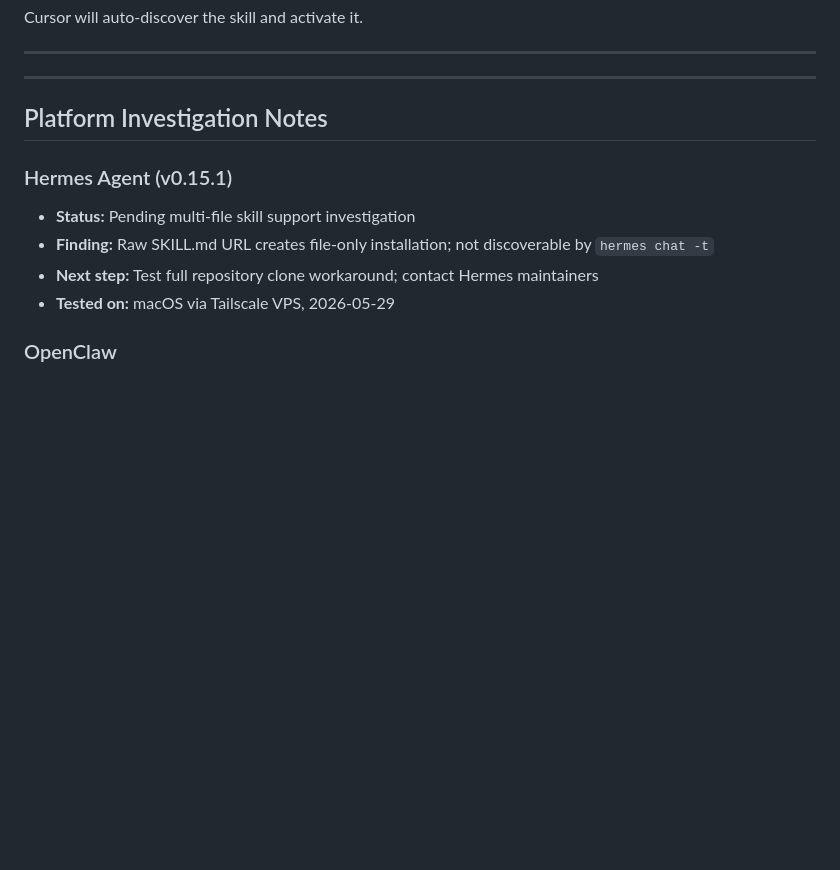
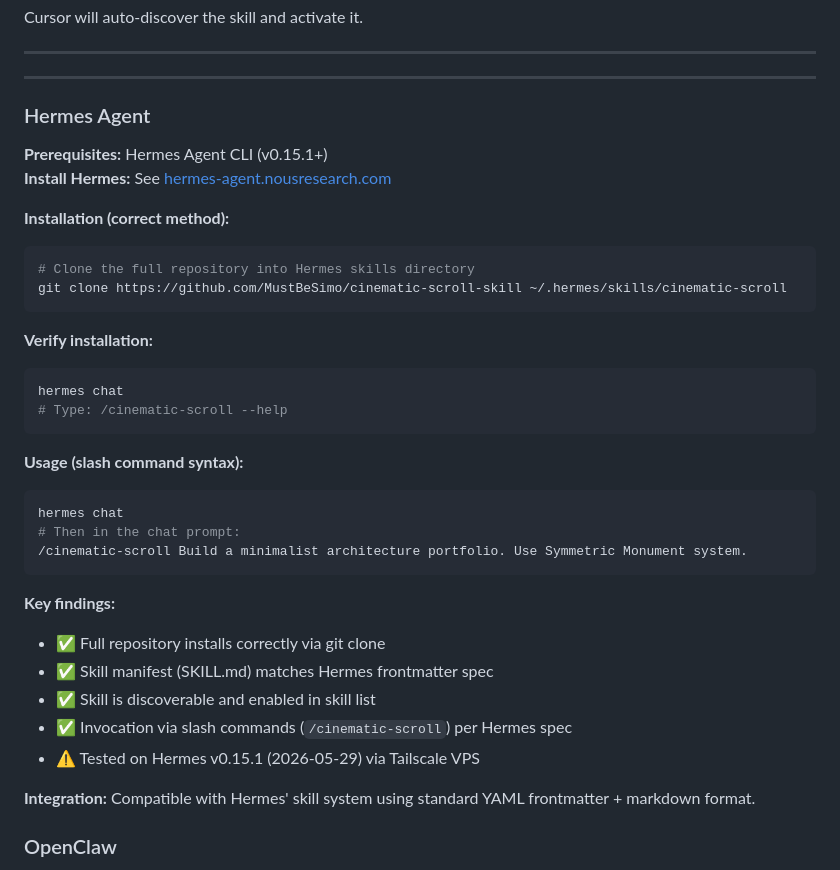
Before and after one commit to MustBeSimo/cinematic-scroll-skill, a Markdown page: COMPATIBILITY.md, the part around the change. Drawn GitHub-style; blank space fills up the shorter version.

Commit message:
Document correct Hermes integration: git clone + slash command syntax
Key findings from Hermes documentation review:
- Hermes invokes skills via slash commands (/<skill-name>), not -t flag
- SKILL.md frontmatter format matches Hermes spec exactly
- Full repository installation via git clone works correctly
- Skill is discoverable and enabled in hermes skills list

Installation method: git clone to ~/.hermes/skills/cinematic-scroll/
Invocation method: /cinematic-scroll <instruction> in hermes chat

Status: ✅ Fully compatible with Hermes skill system

Tested on: Hermes Agent v0.15.1 (2026-05-29) via Tailscale VPS

Co-Authored-By: Claude Opus 4.8 (1M context) <noreply@anthropic.com>

````diff
--- a/COMPATIBILITY.md
+++ b/COMPATIBILITY.md
@@ -69,13 +69,38 @@ Cursor will auto-discover the skill and activate it.
 
 ---
 
-## Platform Investigation Notes
+### Hermes Agent
 
-### Hermes Agent (v0.15.1)
-- **Status:** Pending multi-file skill support investigation
-- **Finding:** Raw SKILL.md URL creates file-only installation; not discoverable by `hermes chat -t`
-- **Next step:** Test full repository clone workaround; contact Hermes maintainers
-- **Tested on:** macOS via Tailscale VPS, 2026-05-29
+**Prerequisites:** Hermes Agent CLI (v0.15.1+)
+**Install Hermes:** See [hermes-agent.nousresearch.com](https://hermes-agent.nousresearch.com)
+
+**Installation (correct method):**
+```bash
+# Clone the full repository into Hermes skills directory
+git clone https://github.com/MustBeSimo/cinematic-scroll-skill ~/.hermes/skills/cinematic-scroll
+```
+
+**Verify installation:**
+```bash
+hermes chat
+# Type: /cinematic-scroll --help
+```
+
+**Usage (slash command syntax):**
+```bash
+hermes chat
+# Then in the chat prompt:
+/cinematic-scroll Build a minimalist architecture portfolio. Use Symmetric Monument system.
+```
+
+**Key findings:**
+- ✅ Full repository installs correctly via git clone
+- ✅ Skill manifest (SKILL.md) matches Hermes frontmatter spec
+- ✅ Skill is discoverable and enabled in skill list
+- ✅ Invocation via slash commands (`/cinematic-scroll`) per Hermes spec
+- ⚠️ Tested on Hermes v0.15.1 (2026-05-29) via Tailscale VPS
+
+**Integration:** Compatible with Hermes' skill system using standard YAML frontmatter + markdown format.
 
 ### OpenClaw
 - **Status:** Not yet tested
````
